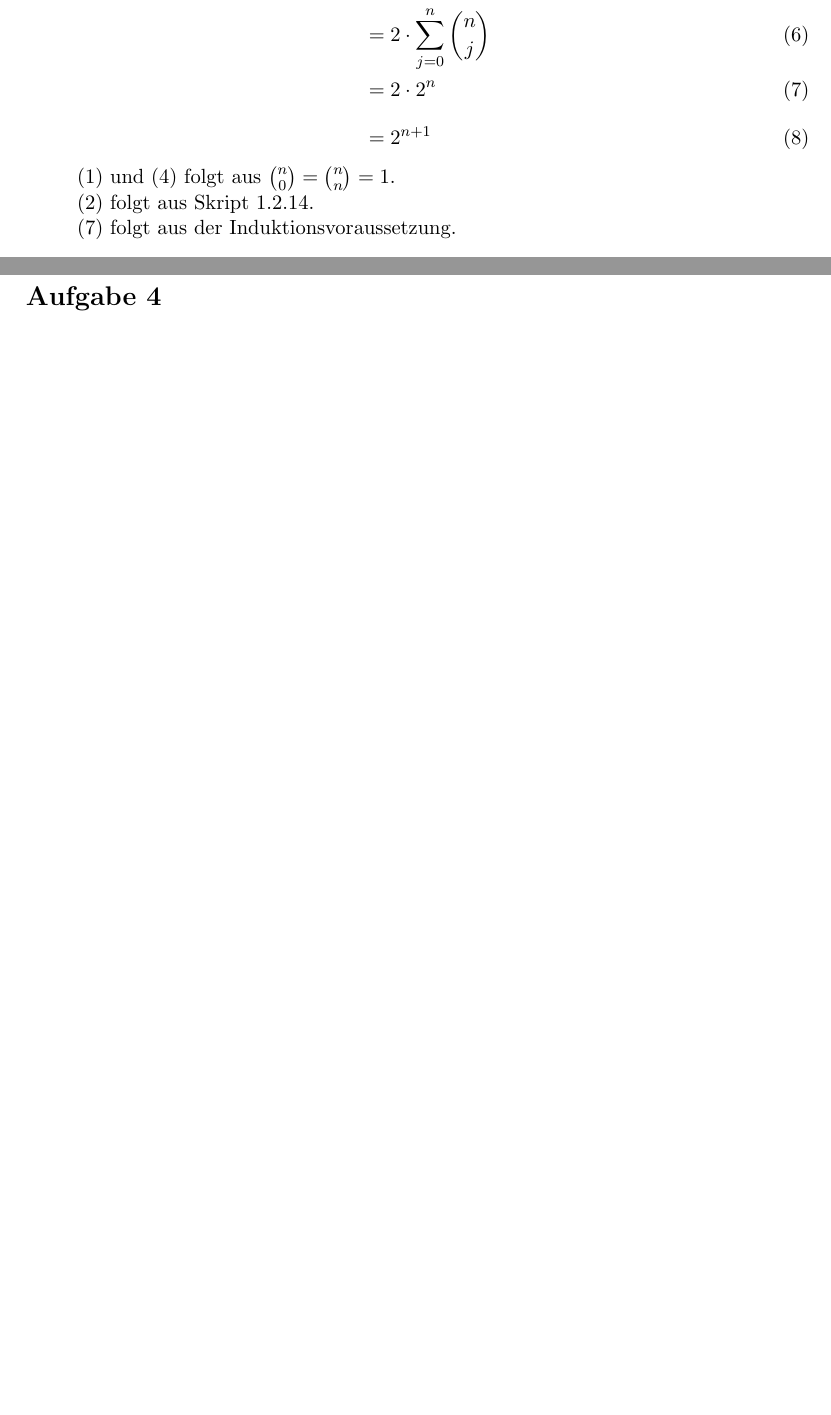
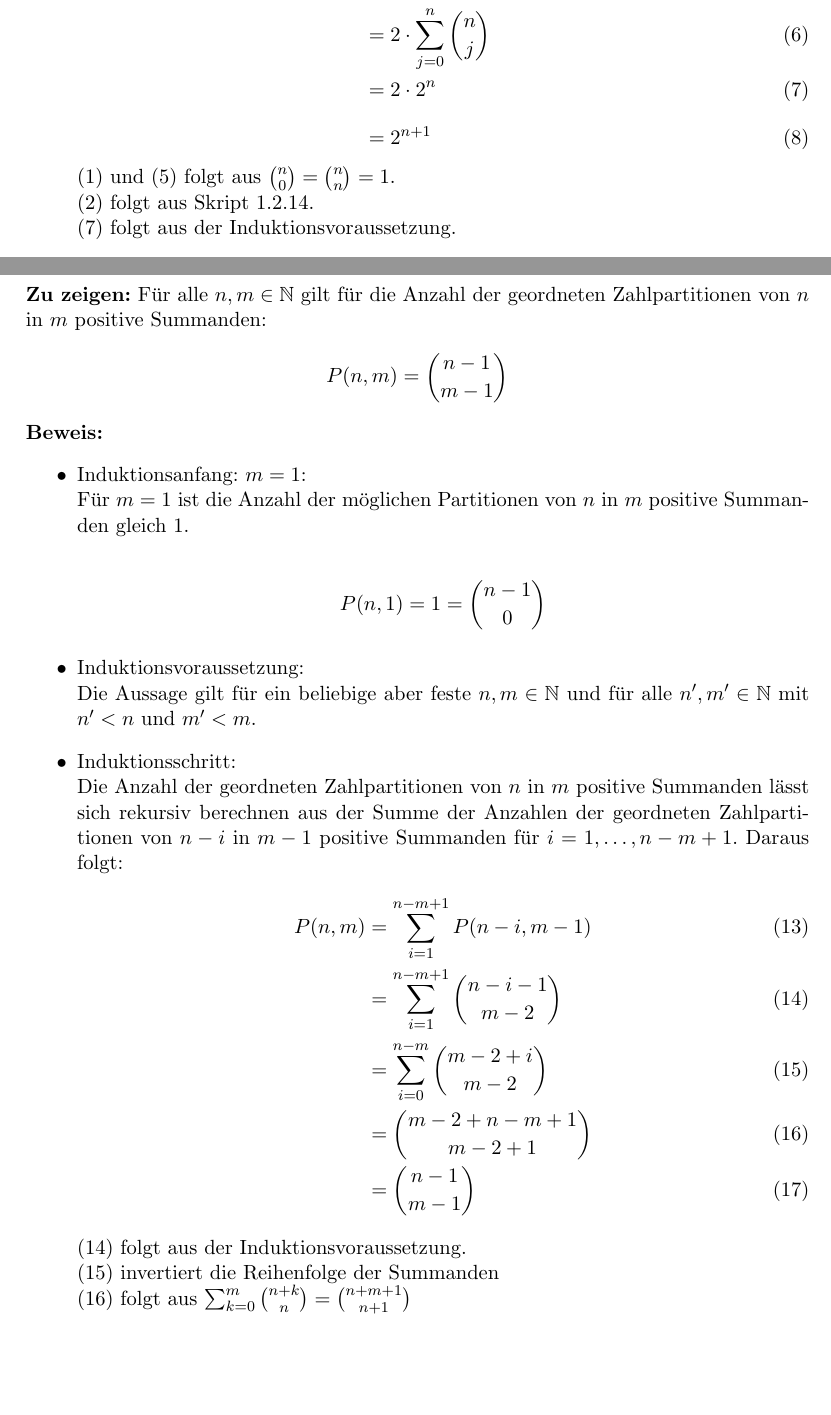
Before and after one commit to Tomyyy-1337/SS24, a LaTeX document (Mathe/B3/KSS_Blatt03_Passberg_Dorsch.tex): two parts of pages 2 and 5 of 6 before the commit and two parts of pages 2 and 5 of 7 after it, joined at a grey line, cut so that both start at the same text, the shorter picture padded with empty space. Compiled offline with pdfLaTeX.

Commit message:
Mathe A3

```diff
--- a/Mathe/B3/KSS_Blatt03_Passberg_Dorsch.tex
+++ b/Mathe/B3/KSS_Blatt03_Passberg_Dorsch.tex
@@ -69,7 +69,7 @@
         &= 2 \cdot 2^n \\[8px]
         &= 2^{n+1}
     \end{align}
-    (1) und (4) folgt aus $ \binom{n}{0} = \binom{n}{n} = 1$. \\
+    (1) und (5) folgt aus $ \binom{n}{0} = \binom{n}{n} = 1$. \\
     (2) folgt aus Skript 1.2.14. \\
     (7) folgt aus der Induktionsvoraussetzung.
 \end{itemize}
@@ -167,4 +168,32 @@
 \section*{Aufgabe 3}
+\textbf{Zu zeigen:} Für alle $ n, m \in \mathbb{N}$ gilt für die Anzahl der geordneten Zahlpartitionen von $n$ in $m$ positive Summanden:
+\begin{align*}
+    P(n,m) = \binom{n-1}{m-1}
+\end{align*}
+\textbf{Beweis:}
+\begin{itemize}
+    \item Induktionsanfang: $m = 1$: \\
+    Für $ m = 1 $ ist die Anzahl der möglichen Partitionen von $ n $ in $ m $ positive Summanden gleich 1. \\
+    \begin{align*}
+        P(n,1) = 1 = \binom{n-1}{0}
+    \end{align*}
+    \item Induktionsvoraussetzung: \\
+    Die Aussage gilt für ein beliebige aber feste $ n, m \in \mathbb{N}$ und für alle $ n', m' \in \mathbb{N} $ mit $ n' < n $ und $ m' < m $.
+    \item Induktionsschritt:  \\
+    Die Anzahl der geordneten Zahlpartitionen von $ n $ in $ m $ positive Summanden lässt sich rekursiv berechnen aus der Summe der Anzahlen der geordneten
+    Zahlpartitionen von $ n-i $ in $ m-1 $ positive Summanden für $ i = 1, \dots, n-m+1 $. Daraus folgt:
+    \begin{align}
+        P(n,m) &= \sum_{i=1}^{n-m+1} P(n-i, m-1) \\
+        &= \sum_{i=1}^{n-m+1} \binom{n-i-1}{m-2} \\
+        &= \sum_{i=0}^{n-m} \binom{m-2+i}{m-2} \\
+        &= \binom{m-2+n-m+1}{m-2+1} \\
+        &= \binom{n-1}{m-1}
+    \end{align}
+    (14) folgt aus der Induktionsvoraussetzung. \\
+    (15) invertiert die Reihenfolge der Summanden \\
+    (16) folgt aus $ \sum_{k=0}^m \binom{n + k}{n} = \binom{n + m + 1}{n + 1} $
+\end{itemize}
+
 
 \section*{Aufgabe 4}
 \subsection*{a)}
```
Also changed, not shown: Mathe/B3/A3/Cargo.toml (added, +8 -0 lines), Mathe/B3/KSS_Blatt03_Passberg_Dorsch.pdf, Mathe/B3/KSS_Blatt03_Passberg_Dorsch.tex (1 more changed lines), 2 other files.
